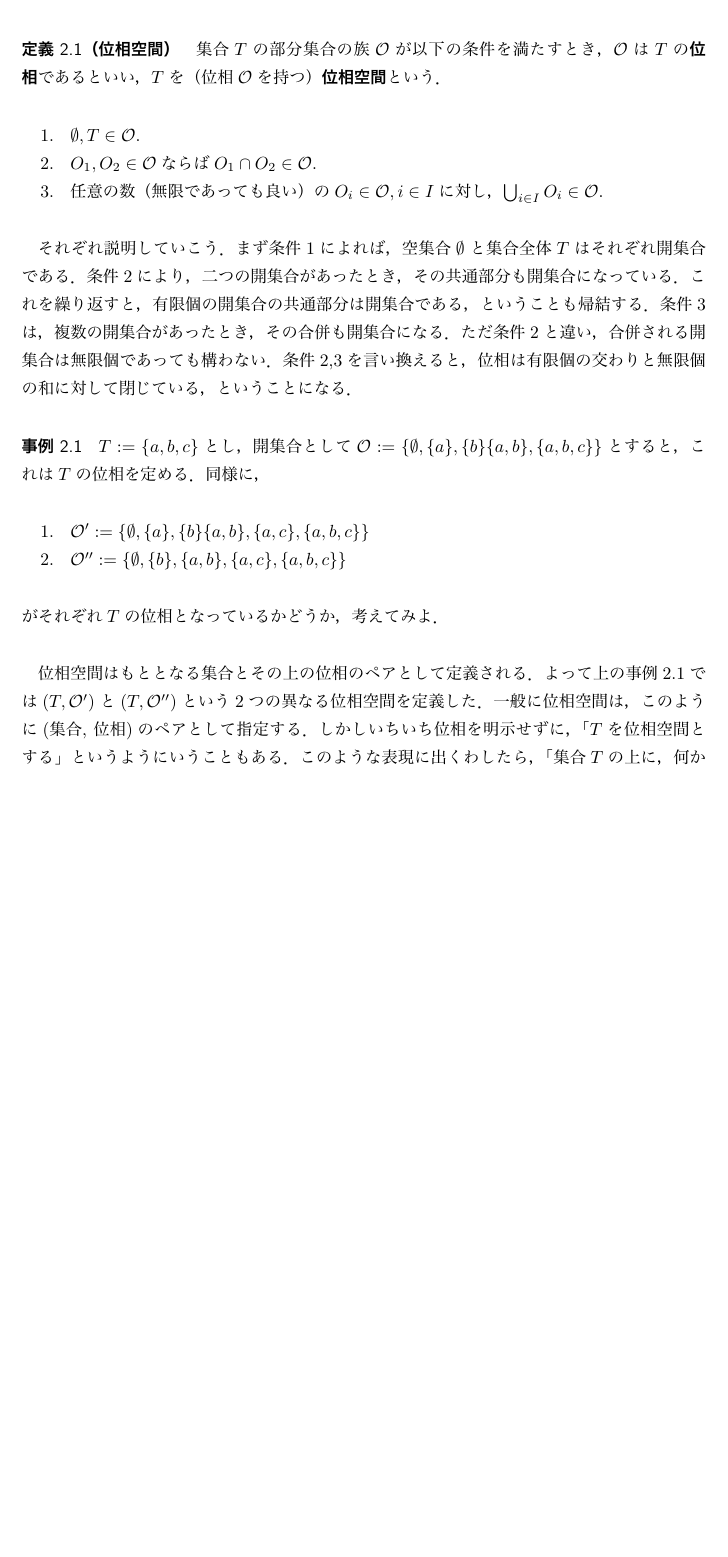
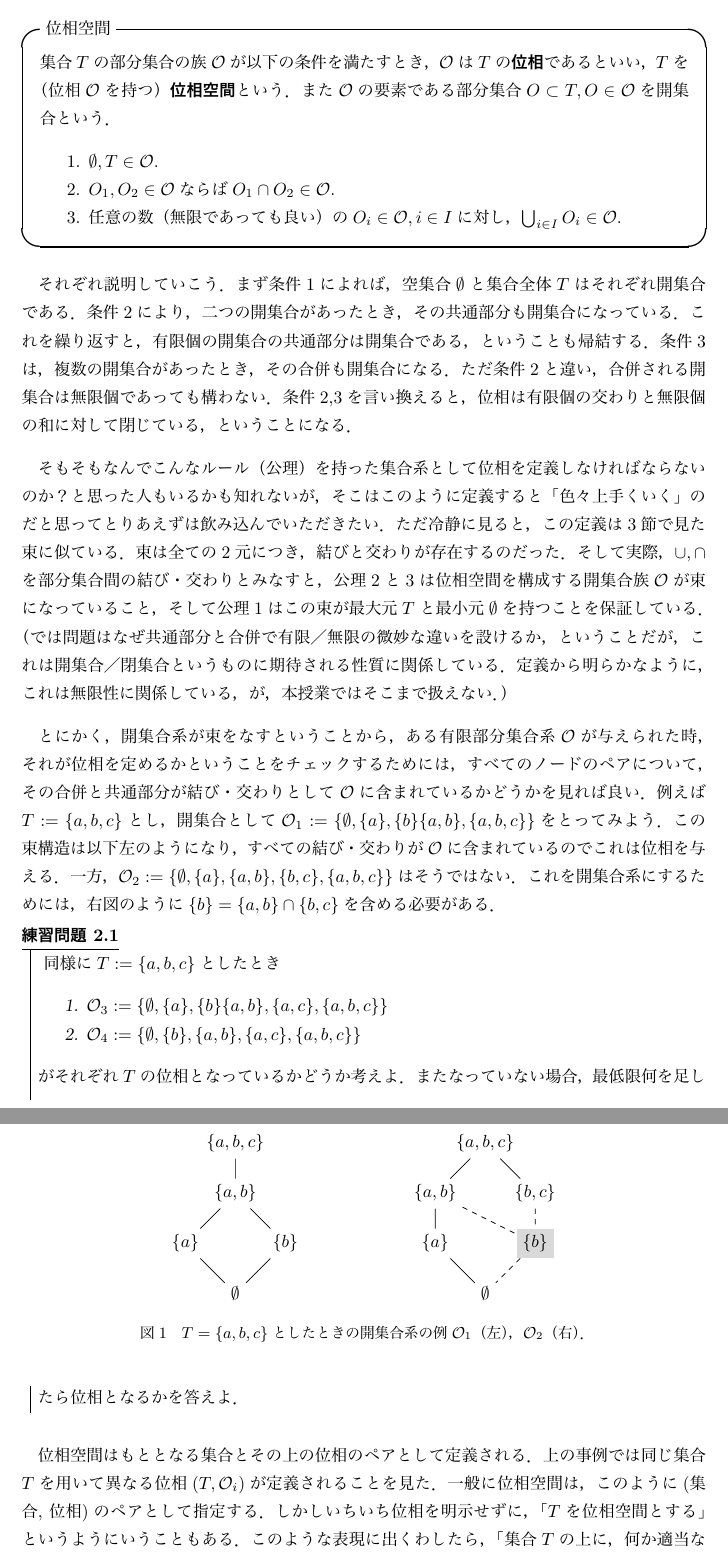
Before and after one commit to junotk/math4phil, a LaTeX document (5_topology.tex): part of page 2 of 9 before the commit and two parts of pages 2 and 3 of 10 after it, the two joined at a grey line, cut so that both start at the same text, the shorter picture padded with empty space. The pictures show the PDF file 5_topology.pdf that the author committed with the source.

Commit message:
topology as a lattice

```diff
--- a/5_topology.tex
+++ b/5_topology.tex
@@ -45,14 +45,14 @@
 このルールが位相空間を定める公理となる．
 さっそく定義を見てみよう．
 
-\begin{dfn}[位相空間]
-集合$T$の部分集合の族$\mcalO$が以下の条件を満たすとき，$\mcalO$は$T$の\emph{位相}であるといい，$T$を（位相$\mcalO$を持つ）\emph{位相空間}という．
+\begin{itembox}[l]{位相空間}
+集合$T$の部分集合の族$\mcalO$が以下の条件を満たすとき，$\mcalO$は$T$の\emph{位相}であるといい，$T$を（位相$\mcalO$を持つ）\emph{位相空間}という．また$\mcalO$の要素である部分集合$O \subset T, O \in \mcalO$を開集合という．
 \begin{enumerate}
  \item $\emptyset, T \in \mcalO$.
  \item $O_1, O_2 \in \mcalO$ならば$O_1 \cap O_2 \in \mcalO$.
  \item 任意の数（無限であっても良い）の$O_i \in \mcalO, i \in I$に対し，$\bigcup_{i \in I} O_i \in \mcalO$.
 \end{enumerate}
-\end{dfn}
+\end{itembox}
 
 それぞれ説明していこう．
 まず条件1によれば，空集合$\emptyset$と集合全体$T$はそれぞれ開集合である．
@@ -62,20 +62,57 @@
 ただ条件2と違い，合併される開集合は無限個であっても構わない．
 条件2,3を言い換えると，位相は有限個の交わりと無限個の和に対して閉じている，ということになる．
 
-\begin{example}
+そもそもなんでこんなルール（公理）を持った集合系として位相を定義しなければならないのか？と思った人もいるかも知れないが，そこはこのように定義すると「色々上手くいく」のだと思ってとりあえずは飲み込んでいただきたい．
+ただ冷静に見ると，この定義は3節で見た束に似ている．
+束は全ての2元につき，結びと交わりが存在するのだった．
+そして実際，$\cup,\cap$を部分集合間の結び・交わりとみなすと，公理2と3は位相空間を構成する開集合族$\mcalO$が束になっていること，そして公理1はこの束が最大元$T$と最小元$\emptyset$を持つことを保証している．
+（では問題はなぜ共通部分と合併で有限／無限の微妙な違いを設けるか，ということだが，これは開集合／閉集合というものに期待される性質に関係している．定義から明らかなように，これは無限性に関係している，が，本授業ではそこまで扱えない．）
+
+とにかく，開集合系が束をなすということから，ある有限部分集合系$\mcalO$が与えられた時，それが位相を定めるかということをチェックするためには，すべてのノードのペアについて，その合併と共通部分が結び・交わりとして$\mcalO$に含まれているかどうかを見れば良い．
+例えば$T:=\{a, b, c\}$とし，開集合として$\mcalO_1 := \{ \emptyset, \{a \}, \{b\} \{a,b\}, \{a,b,c\} \}$をとってみよう．
+この束構造は以下左のようになり，すべての結び・交わりが$\mcalO$に含まれているのでこれは位相を与える．
+一方，$\mcalO_2 := \{ \emptyset, \{a \}, \{a,b\}, \{b,c\}, \{a,b,c\} \}$はそうではない．
+これを開集合系にするためには，右図のように$\{b\} =  \{a,b\} \cap \{b,c\}$を含める必要がある．
+\begin{figure}[h]
+    \centering
+    \begin{tikzpicture}
+     \begin{scope}
+      \node (abc)  at (1,3) {$  \{a, b, c\}$};
+      \node (ab)  at (1,2) {$ \{a, b\} $};
+      \node (a)  at (0,1) {$\{ a \}$};
+      \node (b)  at (2,1) {$\{ b \}$};
+      \node (0)  at (1,0) {$\emptyset$};
+      \draw(abc)--(ab)--(a)--(0)--(b)--(ab);
+     \end{scope}
+     \begin{scope}[xshift=5cm]
+      \node (abc)  at (1,3) {$ \{a, b, c\}$};
+      \node (ab)  at (0,2) {$ \{a, b\} $};
+      \node (bc)  at (2,2) {$ \{b, c\} $};
+      \node (a)  at (0,1) {$\{ a \}$};
+      \node[fill=gray!30] (b)  at (2,1) {$\{ b \}$};
+      \node (0)  at (1,0) {$\emptyset$};
+      \draw (bc)--(abc)--(ab)--(a)--(0);
+      \draw[dashed] (bc)--(b)--(0);
+      \draw[dashed] (ab)--(b);
+     \end{scope}
+    \end{tikzpicture}
+    \caption{$T = \{a, b, c\}$としたときの開集合系の例$\mcalO_1$（左），$\mcalO_2$（右）．}
+    \label{fig:3bool}
+\end{figure}
+
+
+\begin{exercise}
 \label{topologyex}
-$T:=\{a, b, c\}$とし，開集合として
-$\mcalO := \{ \emptyset, \{a \}, \{b\} \{a,b\}, \{a,b,c\} \}$とすると，これは$T$の位相を定める．
-同様に，
+同様に$T:=\{a, b, c\}$としたとき
 \begin{enumerate}
-\item $\mcalO' := \{ \emptyset, \{a \}, \{b\} \{a,b\}, \{a, c\}, \{a,b,c\} \}$
-\item $\mcalO'' := \{ \emptyset, \{b\}, \{a,b\}, \{a, c\}, \{a,b,c\} \}$
+\item $\mcalO_3 := \{ \emptyset, \{a \}, \{b\} \{a,b\}, \{a, c\}, \{a,b,c\} \}$
+\item $\mcalO_4 := \{ \emptyset, \{b\}, \{a,b\}, \{a, c\}, \{a,b,c\} \}$
 \end{enumerate}
-がそれぞれ$T$の位相となっているかどうか，考えてみよ．
-\end{example}
+がそれぞれ$T$の位相となっているかどうか考えよ．またなっていない場合，最低限何を足したら位相となるかを答えよ．
+\end{exercise}
 
 位相空間はもととなる集合とその上の位相のペアとして定義される．
-よって上の事例2.1では$(T, \mcalO')$と$(T, \mcalO'')$という2つの異なる位相空間を定義した．
+上の事例では同じ集合$T$を用いて異なる位相$(T, \mcalO_i)$が定義されることを見た．
 一般に位相空間は，このように(集合, 位相)のペアとして指定する．
 しかしいちいち位相を明示せずに，「$T$を位相空間とする」というようにいうこともある．
 このような表現に出くわしたら，「集合$T$の上に，何か適当な位相$\mcalO$が乗っているんだな」と補って読んでほしい．
@@ -159,7 +196,7 @@ $\mcalO$が$T$の位相となっているとき，閉集合族$\mcalF$に対し
 \end{enumerate}
 2と3はちょうど位相空間の定義における開集合族の規定2,3の共通部分と合併をそれぞれ入れ替えたものであることに注意．
 つまり閉集合族は開集合族とは逆に，有限個の和と無限個の交わりに対して閉じている．
-逆に，閉集合族がこの3つの条件を満たす時，対応する開集合族は定義2.1の位相の定義を満たす．
+逆に，閉集合族がこの3つの条件を満たす時，対応する開集合族は位相の定義を満たす．
 なので開集合ではなく，こちらを位相空間の定義として使っても良い．
 
 閉集合は開集合とならぶ重要な概念であり，両者の区別にこそ位相の面白みがあるとすら言えるのだが，本講義ではあまり用いない．
```
Also changed, not shown: 5_topology.pdf, 5_topology.tex (2 more changed lines).
